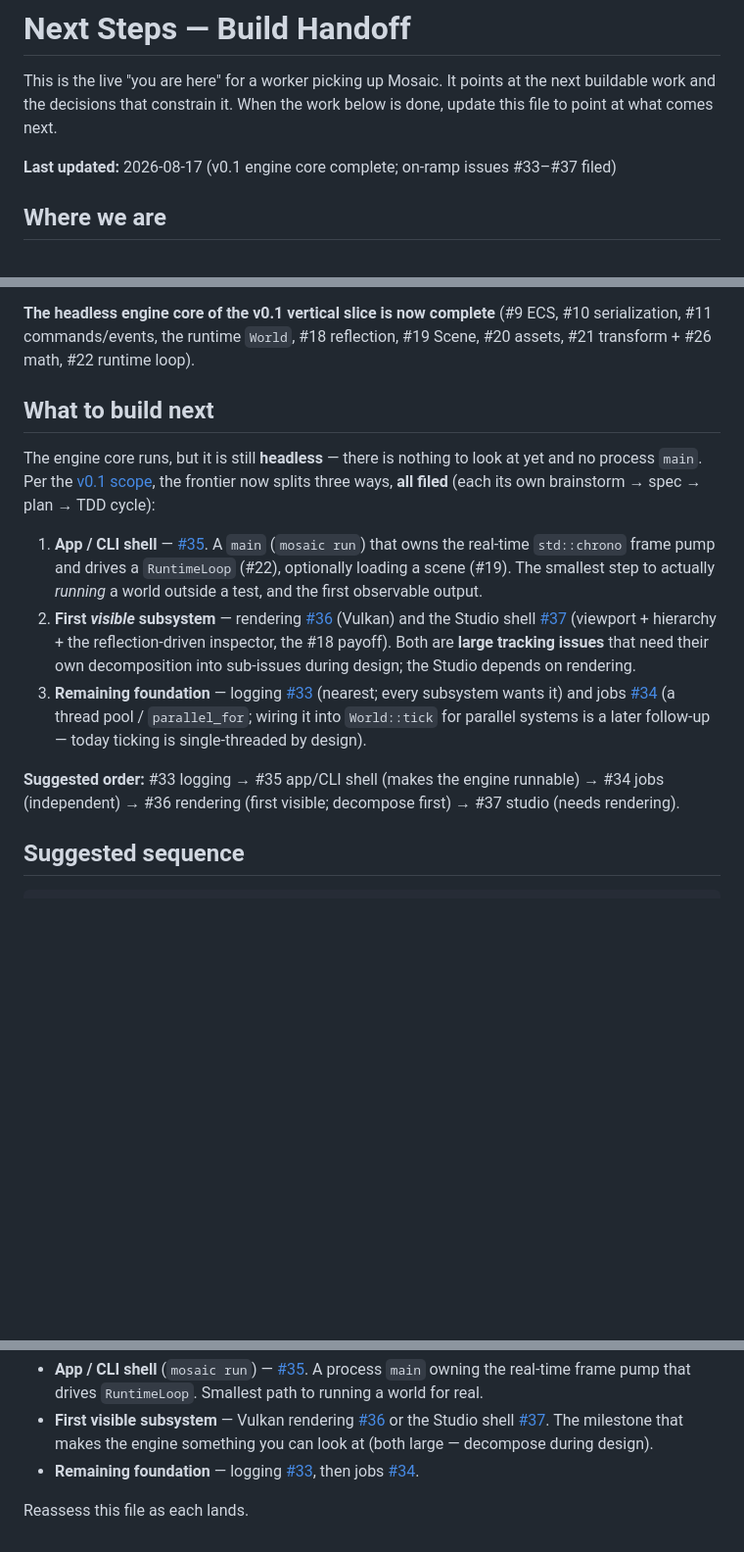
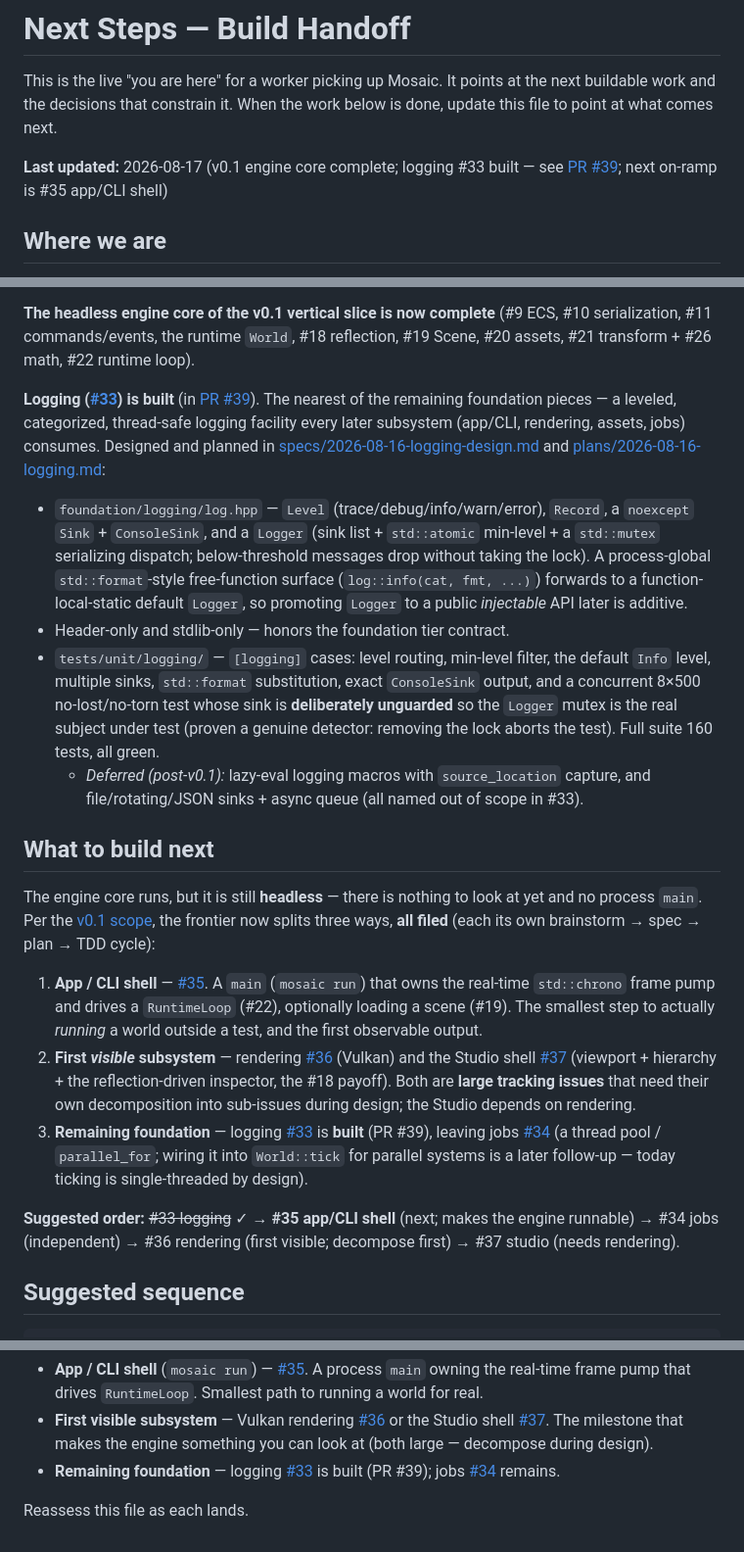
Before and after one commit to Evol-Luci/mosaic, a Markdown page: docs/project/next-steps.md, 3 parts joined by grey strips. Shown at 98% size. Rendered like a GitHub page; blank space fills up the shorter version.

Commit message:
next-steps: retire logging #33, point at #35 app/CLI shell (#33)
Fold the handoff update into the completing task's PR rather than a
separate PR. Marks logging built (PR #39), makes #35 the lead on-ramp,
and notes the deferred logging macros/sinks.

Co-Authored-By: Claude Opus 4.8 <noreply@anthropic.com>

```diff
--- a/docs/project/next-steps.md
+++ b/docs/project/next-steps.md
@@ -4,7 +4,8 @@ This is the live "you are here" for a worker picking up Mosaic. It points at the
 next buildable work and the decisions that constrain it. When the work below is
 done, update this file to point at what comes next.
 
-**Last updated:** 2026-08-17 (v0.1 engine core complete; on-ramp issues #33–#37 filed)
+**Last updated:** 2026-08-17 (v0.1 engine core complete; logging #33 built — see
+[PR #39](https://github.com/Evol-Luci/mosaic/pull/39); next on-ramp is #35 app/CLI shell)
 
 ## Where we are
 
@@ -214,6 +215,29 @@ and [plans/2026-08-16-runtime-loop.md](../superpowers/plans/2026-08-16-runtime-l
 #10 serialization, #11 commands/events, the runtime `World`, #18 reflection, #19
 Scene, #20 assets, #21 transform + #26 math, #22 runtime loop).
 
+**Logging ([#33](https://github.com/Evol-Luci/mosaic/issues/33)) is built** (in
+[PR #39](https://github.com/Evol-Luci/mosaic/pull/39)). The nearest of the remaining
+foundation pieces — a leveled, categorized, thread-safe logging facility every later
+subsystem (app/CLI, rendering, assets, jobs) consumes. Designed and planned in
+[specs/2026-08-16-logging-design.md](../superpowers/specs/2026-08-16-logging-design.md)
+and [plans/2026-08-16-logging.md](../superpowers/plans/2026-08-16-logging.md):
+
+- `foundation/logging/log.hpp` — `Level` (trace/debug/info/warn/error), `Record`, a
+  `noexcept` `Sink` + `ConsoleSink`, and a `Logger` (sink list + `std::atomic`
+  min-level + a `std::mutex` serializing dispatch; below-threshold messages drop
+  without taking the lock). A process-global `std::format`-style free-function
+  surface (`log::info(cat, fmt, ...)`) forwards to a function-local-static default
+  `Logger`, so promoting `Logger` to a public *injectable* API later is additive.
+- Header-only and stdlib-only — honors the foundation tier contract.
+- `tests/unit/logging/` — `[logging]` cases: level routing, min-level filter, the
+  default `Info` level, multiple sinks, `std::format` substitution, exact
+  `ConsoleSink` output, and a concurrent 8×500 no-lost/no-torn test whose sink is
+  **deliberately unguarded** so the `Logger` mutex is the real subject under test
+  (proven a genuine detector: removing the lock aborts the test). Full suite 160
+  tests, all green.
+  - *Deferred (post-v0.1):* lazy-eval logging macros with `source_location` capture,
+    and file/rotating/JSON sinks + async queue (all named out of scope in #33).
+
 ## What to build next
 
 The engine core runs, but it is still **headless** — there is nothing to look at yet
@@ -231,13 +255,13 @@ splits three ways, **all filed** (each its own brainstorm → spec → plan →
    **large tracking issues** that need their own decomposition into sub-issues during
    design; the Studio depends on rendering.
 3. **Remaining foundation** — logging [#33](https://github.com/Evol-Luci/mosaic/issues/33)
-   (nearest; every subsystem wants it) and jobs [#34](https://github.com/Evol-Luci/mosaic/issues/34)
+   is **built** (PR #39), leaving jobs [#34](https://github.com/Evol-Luci/mosaic/issues/34)
    (a thread pool / `parallel_for`; wiring it into `World::tick` for parallel systems
    is a later follow-up — today ticking is single-threaded by design).
 
-**Suggested order:** #33 logging → #35 app/CLI shell (makes the engine runnable) →
-#34 jobs (independent) → #36 rendering (first visible; decompose first) → #37 studio
-(needs rendering).
+**Suggested order:** ~~#33 logging~~ ✓ → **#35 app/CLI shell** (next; makes the engine
+runnable) → #34 jobs (independent) → #36 rendering (first visible; decompose first) →
+#37 studio (needs rendering).
 
 ## Suggested sequence
 
@@ -308,7 +332,7 @@ The three on-ramps from here are all filed (each its own future spec):
   [#36](https://github.com/Evol-Luci/mosaic/issues/36) or the Studio shell
   [#37](https://github.com/Evol-Luci/mosaic/issues/37). The milestone that makes the
   engine something you can look at (both large — decompose during design).
-- **Remaining foundation** — logging [#33](https://github.com/Evol-Luci/mosaic/issues/33),
-  then jobs [#34](https://github.com/Evol-Luci/mosaic/issues/34).
+- **Remaining foundation** — logging [#33](https://github.com/Evol-Luci/mosaic/issues/33)
+  is built (PR #39); jobs [#34](https://github.com/Evol-Luci/mosaic/issues/34) remains.
 
 Reassess this file as each lands.
```
